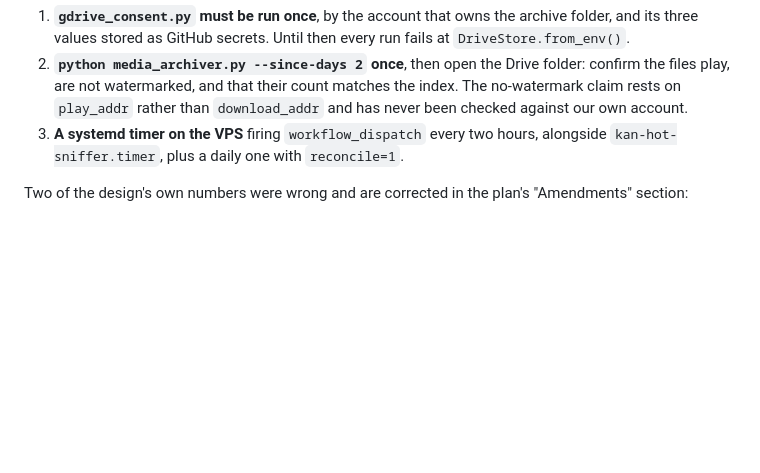
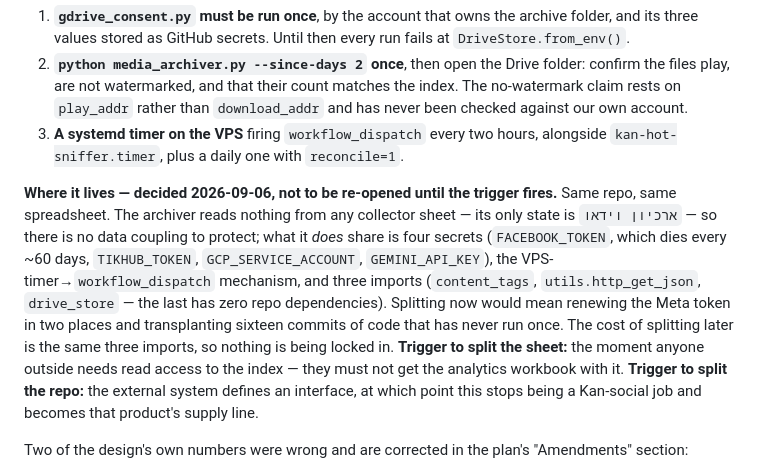
Before and after one commit to benzco89/kan-dashboard-auto, a Markdown page: docs/ROADMAP.md, the part around the change. Rendered like a GitHub page; blank space fills up the shorter version.

Commit message:
archive: commit the design and plan, and record where the job lives and why
The spec and plan that the sixteen archive commits implement were sitting
untracked in docs/superpowers/. Roadmap item 18 now also records the
2026-09-06 decision to keep the job in this repo and its index in the same
spreadsheet, with the two triggers that would reverse each.

Co-Authored-By: Claude Fable 5.1 <noreply@anthropic.com>

```diff
--- a/docs/ROADMAP.md
+++ b/docs/ROADMAP.md
@@ -295,6 +295,21 @@ Before it can be trusted, three things must happen and none of them is code:
 3. **A systemd timer on the VPS** firing `workflow_dispatch` every two hours,
    alongside `kan-hot-sniffer.timer`, plus a daily one with `reconcile=1`.
 
+**Where it lives — decided 2026-09-06, not to be re-opened until the trigger fires.**
+Same repo, same spreadsheet. The archiver reads nothing from any collector
+sheet — its only state is `ארכיון וידאו` — so there is no data coupling to
+protect; what it *does* share is four secrets (`FACEBOOK_TOKEN`, which dies
+every ~60 days, `TIKHUB_TOKEN`, `GCP_SERVICE_ACCOUNT`, `GEMINI_API_KEY`), the
+VPS-timer→`workflow_dispatch` mechanism, and three imports (`content_tags`,
+`utils.http_get_json`, `drive_store` — the last has zero repo dependencies).
+Splitting now would mean renewing the Meta token in two places and
+transplanting sixteen commits of code that has never run once. The cost of
+splitting later is the same three imports, so nothing is being locked in.
+**Trigger to split the sheet:** the moment anyone outside needs read access to
+the index — they must not get the analytics workbook with it. **Trigger to
+split the repo:** the external system defines an interface, at which point
+this stops being a Kan-social job and becomes that product's supply line.
+
 Two of the design's own numbers were wrong and are corrected in the plan's
 "Amendments" section:
 
```
Also changed, not shown: 2 other files.
